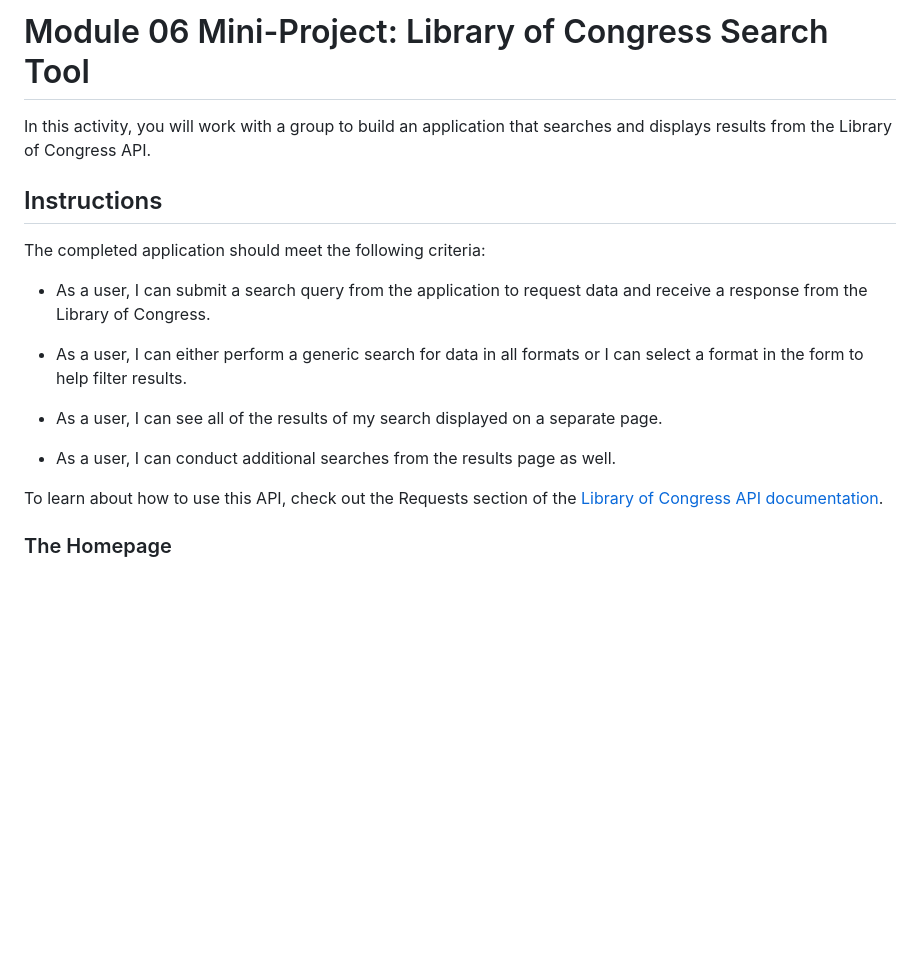
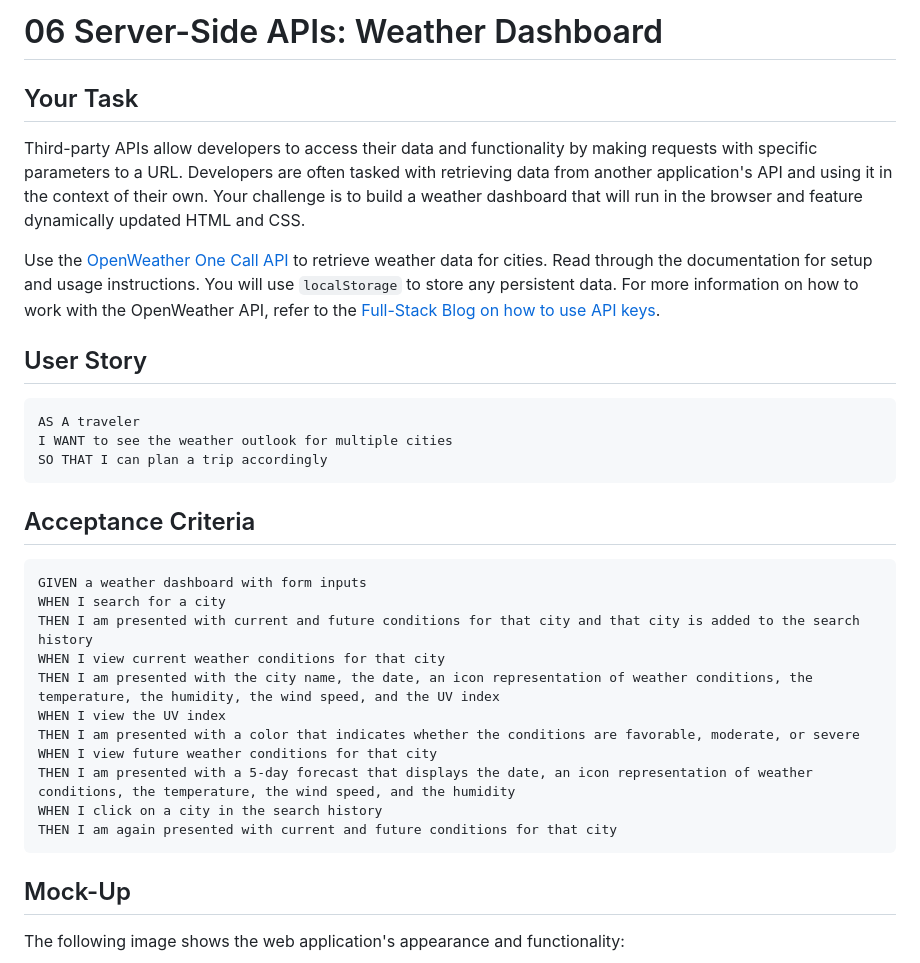
Before and after one commit to rimadas9878/Whats-The-Weather, a Markdown page: README.md, the part around the change printed below. Drawn GitHub-style; blank space fills up the shorter version.

````diff
--- a/README.md
+++ b/README.md
@@ -1,20 +1,36 @@
-# Module 06 Mini-Project: Library of Congress Search Tool
+# 06 Server-Side APIs: Weather Dashboard
 
-In this activity, you will work with a group to build an application that searches and displays results from the Library of Congress API.
+## Your Task
 
-## Instructions
+Third-party APIs allow developers to access their data and functionality by making requests with specific parameters to a URL. Developers are often tasked with retrieving data from another application's API and using it in the context of their own. Your challenge is to build a weather dashboard that will run in the browser and feature dynamically updated HTML and CSS.
 
-The completed application should meet the following criteria:
+Use the [OpenWeather One Call API](https://openweathermap.org/api/one-call-api) to retrieve weather data for cities. Read through the documentation for setup and usage instructions. You will use `localStorage` to store any persistent data. For more information on how to work with the OpenWeather API, refer to the [Full-Stack Blog on how to use API keys](https://coding-boot-camp.github.io/full-stack/apis/how-to-use-api-keys).
 
-* As a user, I can submit a search query from the application to request data and receive a response from the Library of Congress.
+## User Story
 
-* As a user, I can either perform a generic search for data in all formats or I can select a format in the form to help filter results.
+```
+AS A traveler
+I WANT to see the weather outlook for multiple cities
+SO THAT I can plan a trip accordingly
+```
 
-* As a user, I can see all of the results of my search displayed on a separate page.
+## Acceptance Criteria
 
-* As a user, I can conduct additional searches from the results page as well.
+```
+GIVEN a weather dashboard with form inputs
+WHEN I search for a city
+THEN I am presented with current and future conditions for that city and that city is added to the search history
+WHEN I view current weather conditions for that city
+THEN I am presented with the city name, the date, an icon representation of weather conditions, the temperature, the humidity, the wind speed, and the UV index
+WHEN I view the UV index
+THEN I am presented with a color that indicates whether the conditions are favorable, moderate, or severe
+WHEN I view future weather conditions for that city
+THEN I am presented with a 5-day forecast that displays the date, an icon representation of weather conditions, the temperature, the wind speed, and the humidity
+WHEN I click on a city in the search history
+THEN I am again presented with current and future conditions for that city
+```
 
-To learn about how to use this API, check out the Requests section of the [Library of Congress API documentation](https://libraryofcongress.github.io/data-exploration/).
+## Mock-Up
 
-### The Homepage
+The following image shows the web application's appearance and functionality:
 
````
Also changed, not shown: other parts of README.md (+38 -30 lines), Assets/Images/icons8-search-64.png (added), 3 other files.
